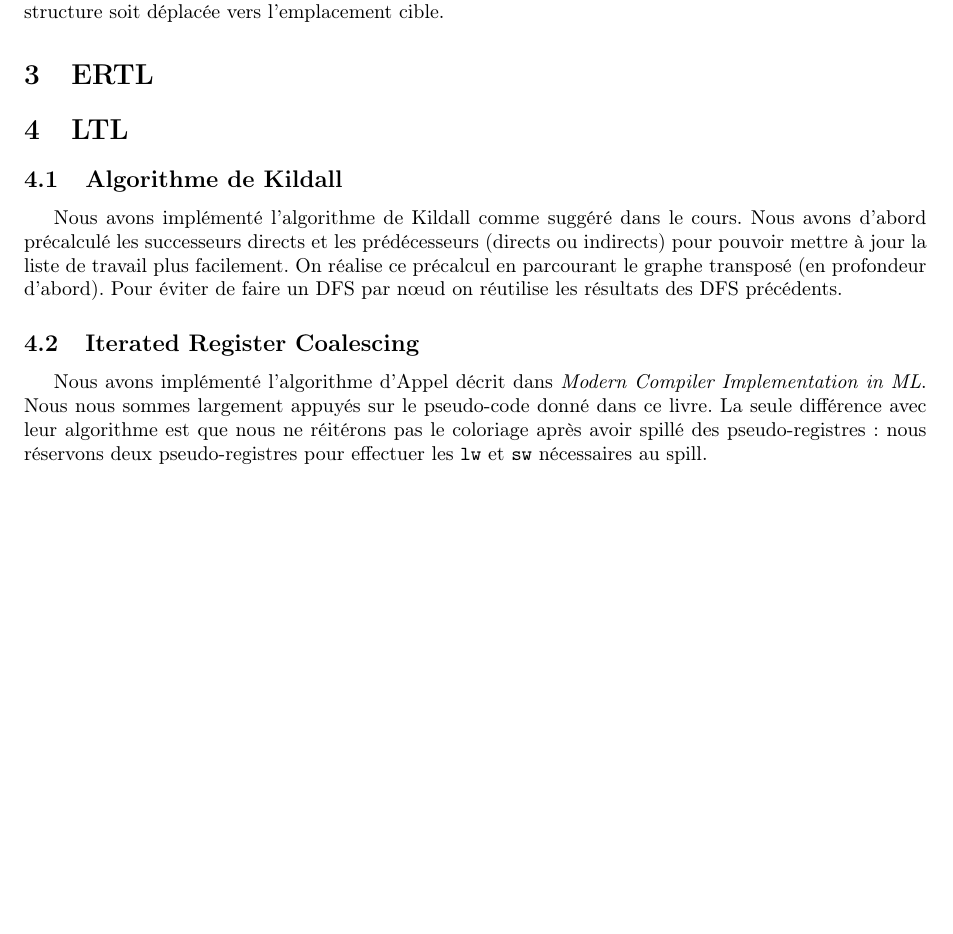
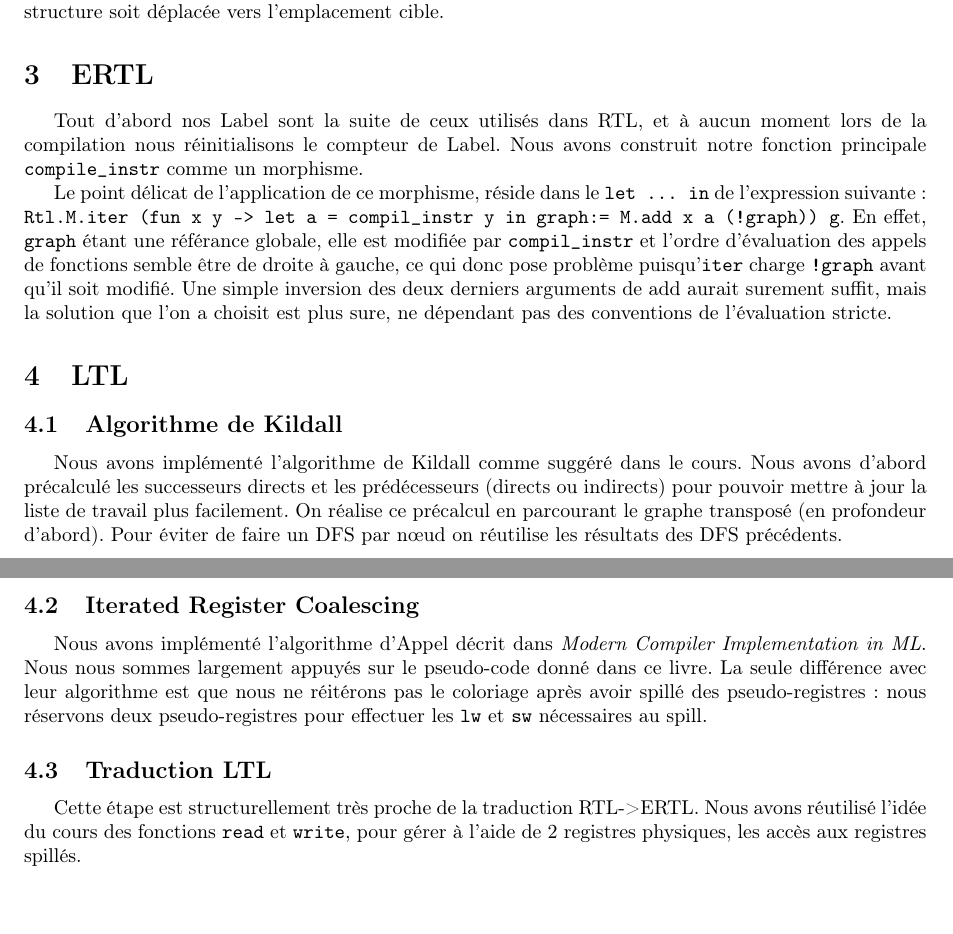
Before and after one commit to ccompile/compilo, a LaTeX document (rapport/final.tex): part of the page before the commit and two parts of pages 1 and 2 of 2 after it, the two joined at a grey line, cut so that both start at the same text, the shorter picture padded with empty space. Compiled offline with pdfLaTeX.

Commit message:
Ertl et début ltlfinal maj pour le rapport

```diff
--- a/rapport/final.tex
+++ b/rapport/final.tex
@@ -45,7 +45,19 @@ et les \texttt{union}, le pseudo-registre associé contient l'adresse d'un empla
 d'affectation pour que le contenu de la structure soit déplacée vers l'emplacement cible.
 
 \section{ERTL}
+Tout d'abord nos Label sont la suite de ceux utilisés dans RTL, et à
+aucun moment lors de la compilation nous réinitialisons le compteur de
+Label. Nous avons construit notre fonction principale
+\texttt{compile\_instr} comme un morphisme.
 
+Le point délicat de l'application de ce morphisme, réside dans le \texttt{let ... in} de l'expression suivante :
+\texttt{Rtl.M.iter (fun x y -> let a = compil\_instr y in graph:= M.add
+x a (!graph)) g}. En effet, \texttt{graph} étant une référance globale, elle est
+modifiée par \texttt{compil\_instr} et l'ordre d'évaluation des appels
+de fonctions semble être de droite à gauche, ce qui donc pose problème
+puisqu'\texttt{iter} charge \texttt{!graph} avant qu'il soit modifié. Une simple inversion des
+deux derniers arguments de add aurait surement suffit, mais la solution que l'on a choisit est
+plus sure, ne dépendant pas des conventions de l'évaluation stricte.
 \section{LTL}
 \subsection{Algorithme de Kildall}
 
@@ -60,5 +72,10 @@ Nous avons implémenté l'algorithme d'Appel décrit dans \emph{Modern Compiler
 Nous nous sommes largement appuyés sur le pseudo-code donné dans ce livre. La seule différence avec
 leur algorithme est que nous ne réitérons pas le coloriage après avoir spillé des pseudo-registres :
 nous réservons deux pseudo-registres pour effectuer les \texttt{lw} et \texttt{sw} nécessaires au spill.
+\subsection{Traduction LTL}
 
+Cette étape est structurellement très proche de la traduction RTL->ERTL.
+Nous avons réutilisé l'idée du cours des fonctions \texttt{read} et
+\texttt{write}, pour gérer à l'aide de 2 registres physiques,
+les accès aux registres spillés.
 \end{document}
```
